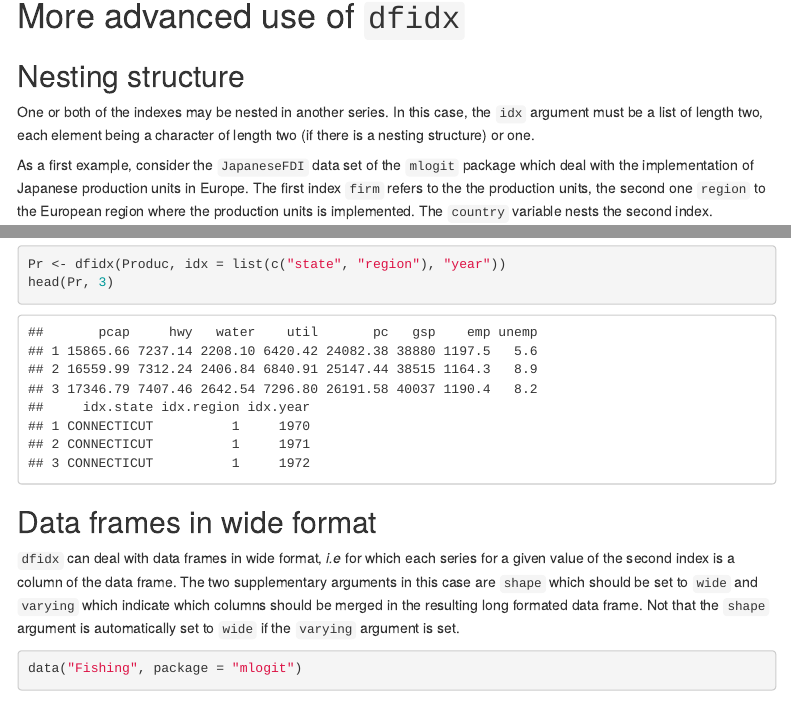
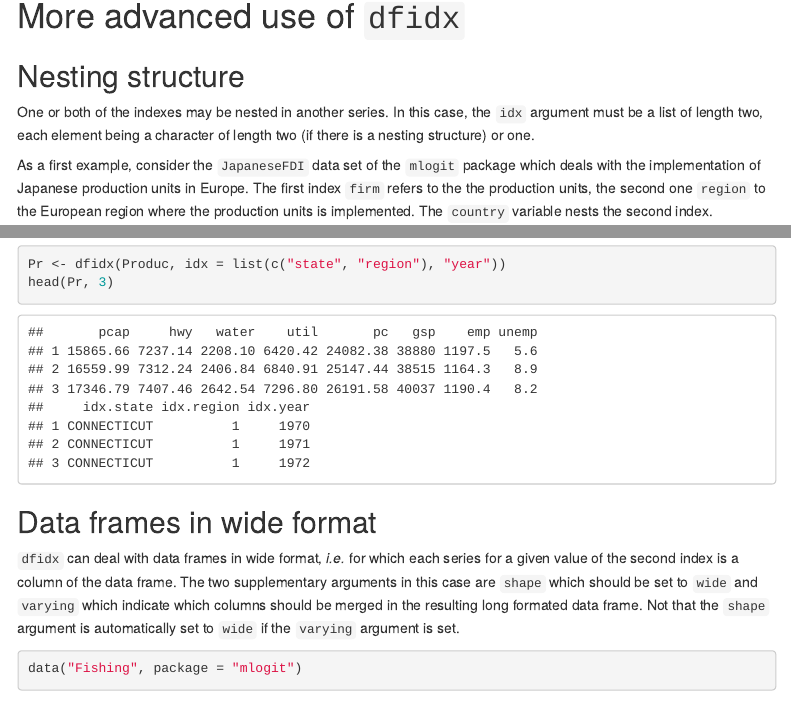
Before and after one commit to ycroissant/dfidx, an R Markdown document (vignettes/dfidx.Rmd): the page in a window 1100 px wide, from 2150 px down, and a second part further down, joined at a grey line. Rendered offline with R 4.5, knitr and Pandoc, with nearby package versions; some code elsewhere in the file could not run offline; menus at the side of the page are left out; common packages that the code uses without loading them are loaded.

Commit message:
Update dfidx.Rmd

```diff
--- a/vignettes/dfidx.Rmd
+++ b/vignettes/dfidx.Rmd
@@ -150,7 +150,7 @@ being a character of length two (if there is a nesting structure) or
 one.
 
 As a first example, consider the `JapaneseFDI` data set of the
-`mlogit` package which deal with the implementation of Japanese
+`mlogit` package which deals with the implementation of Japanese
 production units in Europe. The first index `firm` refers to the the
 production units, the second one `region` to the European region where
 the production units is implemented. The `country` variable nests the
@@ -181,7 +181,7 @@ head(Pr, 3)
 
 ## Data frames in wide format
 
-`dfidx` can deal with data frames in wide format, *i.e* for which each
+`dfidx` can deal with data frames in wide format, *i.e.* for which each
 series for a given value of the second index is a column of the data
 frame. The two supplementary arguments in this case are `shape` which
 should be set to `wide` and `varying` which indicate which columns
```
Also changed, not shown: vignettes/dfidx.Rmd (2 more changed lines).
